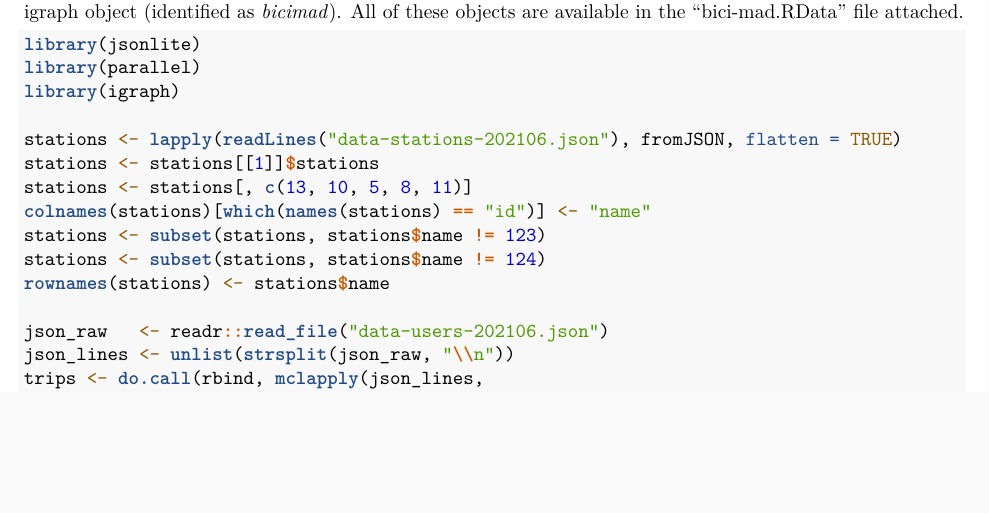
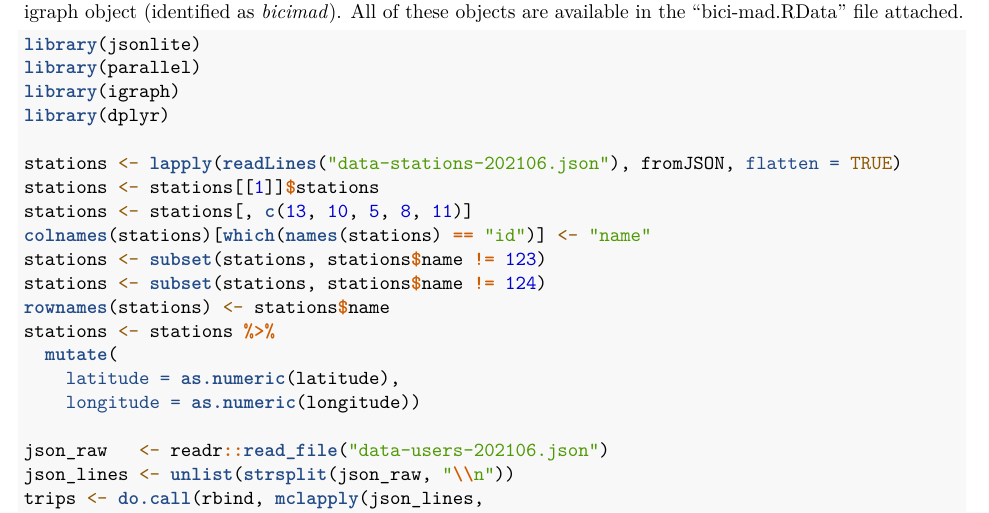
Before and after one commit to ignaac1o/network_analysis, an R Markdown document (first-submission.Rmd): part of page 1 of 2, cut so that both start at the same text, the shorter picture padded with empty space. Rendered offline with R 4.5, knitr and Pandoc, then LaTeX, with nearby package versions; some code elsewhere in the file could not run offline.

Commit message:
latitud and longitude parameters to numeric

```diff
--- a/first-submission.Rmd
+++ b/first-submission.Rmd
@@ -27,6 +27,7 @@ Specifically, the network was created from data of June 2021 ("Situación estaci
 library(jsonlite)
 library(parallel)
 library(igraph)
+library(dplyr)
 
 stations <- lapply(readLines("data-stations-202106.json"), fromJSON, flatten = TRUE)
 stations <- stations[[1]]$stations
@@ -35,6 +36,10 @@ colnames(stations)[which(names(stations) == "id")] <- "name"
 stations <- subset(stations, stations$name != 123)
 stations <- subset(stations, stations$name != 124)
 rownames(stations) <- stations$name
+stations <- stations %>%
+  mutate(
+    latitude = as.numeric(latitude),
+    longitude = as.numeric(longitude))
 
 json_raw   <- readr::read_file("data-users-202106.json")
 json_lines <- unlist(strsplit(json_raw, "\\n"))
```
Also changed, not shown: first-submission.Rmd (1 more changed lines).
